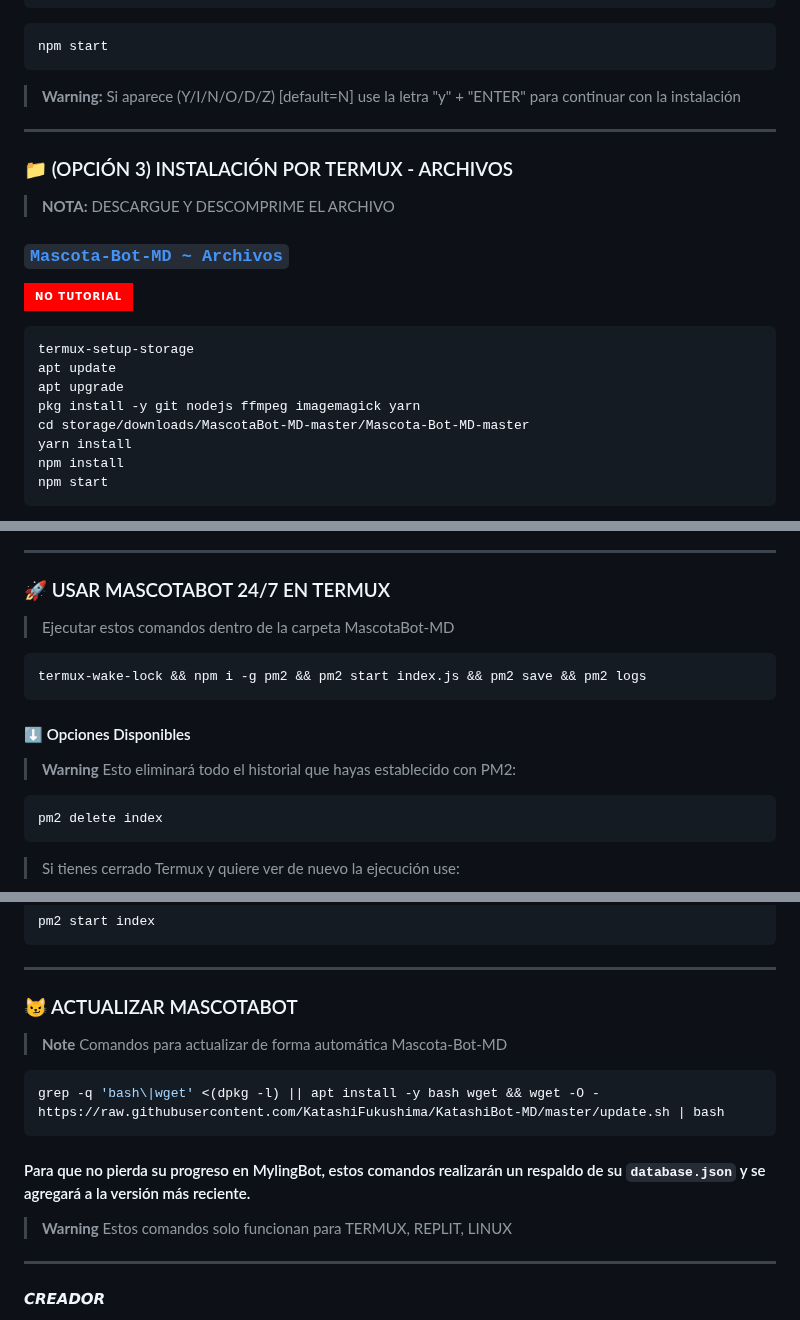
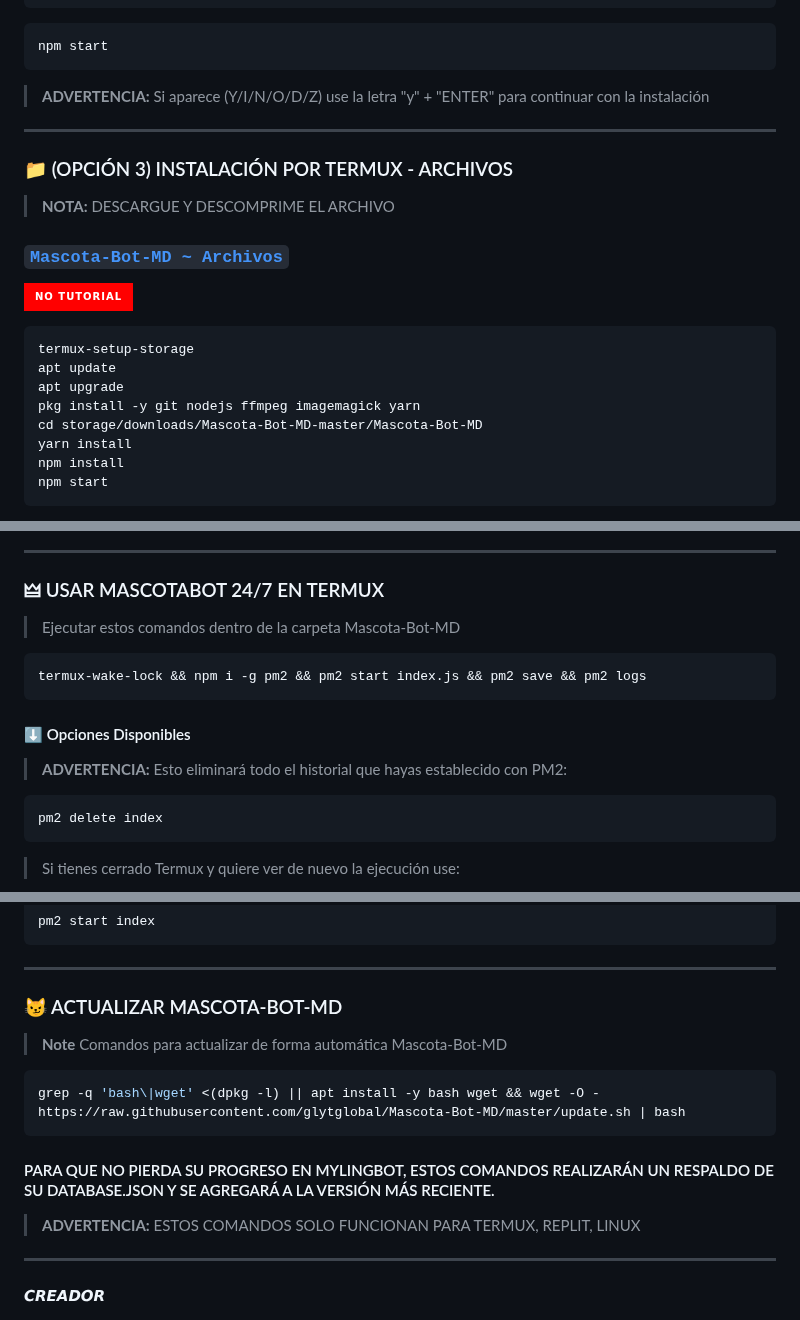
Before and after one commit to glytglobal/Mascota-Bot-MD, a Markdown page: README.md, 3 parts joined by grey strips. GitHub-like rendering; badges without logos.

````diff
--- a/README.md
+++ b/README.md
@@ -100,7 +100,7 @@ npm install
 ```bash
 npm start
 ```
-> **Warning:** Si aparece (Y/I/N/O/D/Z) [default=N] use la letra "y" + "ENTER" para continuar con la instalación
+> **ADVERTENCIA:** Si aparece (Y/I/N/O/D/Z) use la letra "y" + "ENTER" para continuar con la instalación
 ------------------
 ### 📁 (OPCIÓN 3) INSTALACIÓN POR TERMUX - ARCHIVOS
 > **NOTA:** DESCARGUE Y DESCOMPRIME EL ARCHIVO
@@ -112,7 +112,7 @@ termux-setup-storage
 apt update
 apt upgrade
 pkg install -y git nodejs ffmpeg imagemagick yarn
-cd storage/downloads/MascotaBot-MD-master/Mascota-Bot-MD-master
+cd storage/downloads/Mascota-Bot-MD-master/Mascota-Bot-MD
 yarn install
 npm install
 npm start
@@ -123,11 +122,11 @@ npm start
 ----
-### 🚀 USAR MASCOTABOT 24/7 EN TERMUX
-> Ejecutar estos comandos dentro de la carpeta MascotaBot-MD
+### 🜲 USAR MASCOTABOT 24/7 EN TERMUX
+> Ejecutar estos comandos dentro de la carpeta Mascota-Bot-MD
 ```bash
 termux-wake-lock && npm i -g pm2 && pm2 start index.js && pm2 save && pm2 logs
 ```
 #### ⬇️ Opciones Disponibles
-> **Warning** Esto eliminará todo el historial que hayas establecido con PM2:
+> **ADVERTENCIA:** Esto eliminará todo el historial que hayas establecido con PM2:
 ```bash
 pm2 delete index
 ```
@@ -144,13 +143,13 @@ pm2 stop index
 pm2 start index
 ```
 ----
-### 😼 ACTUALIZAR MASCOTABOT
+### 😼 ACTUALIZAR MASCOTA-BOT-MD
 > **Note** Comandos para actualizar de forma automática Mascota-Bot-MD
 ```bash
-grep -q 'bash\|wget' <(dpkg -l) || apt install -y bash wget && wget -O - https://raw.githubusercontent.com/KatashiFukushima/KatashiBot-MD/master/update.sh | bash
+grep -q 'bash\|wget' <(dpkg -l) || apt install -y bash wget && wget -O - https://raw.githubusercontent.com/glytglobal/Mascota-Bot-MD/master/update.sh | bash
 ```
-#### Para que no pierda su progreso en MylingBot, estos comandos realizarán un respaldo de su `database.json` y se agregará a la versión más reciente.
-> **Warning** Estos comandos solo funcionan para TERMUX, REPLIT, LINUX
+#### PARA QUE NO PIERDA SU PROGRESO EN MYLINGBOT, ESTOS COMANDOS REALIZARÁN UN RESPALDO DE SU DATABASE.JSON Y SE AGREGARÁ A LA VERSIÓN MÁS RECIENTE.
+> **ADVERTENCIA:** ESTOS COMANDOS SOLO FUNCIONAN PARA TERMUX, REPLIT, LINUX
 ----
 
 #### 𝘾𝙍𝙀𝘼𝘿𝙊𝙍
````
Also changed, not shown: other parts of README.md (+7 -8 lines).
